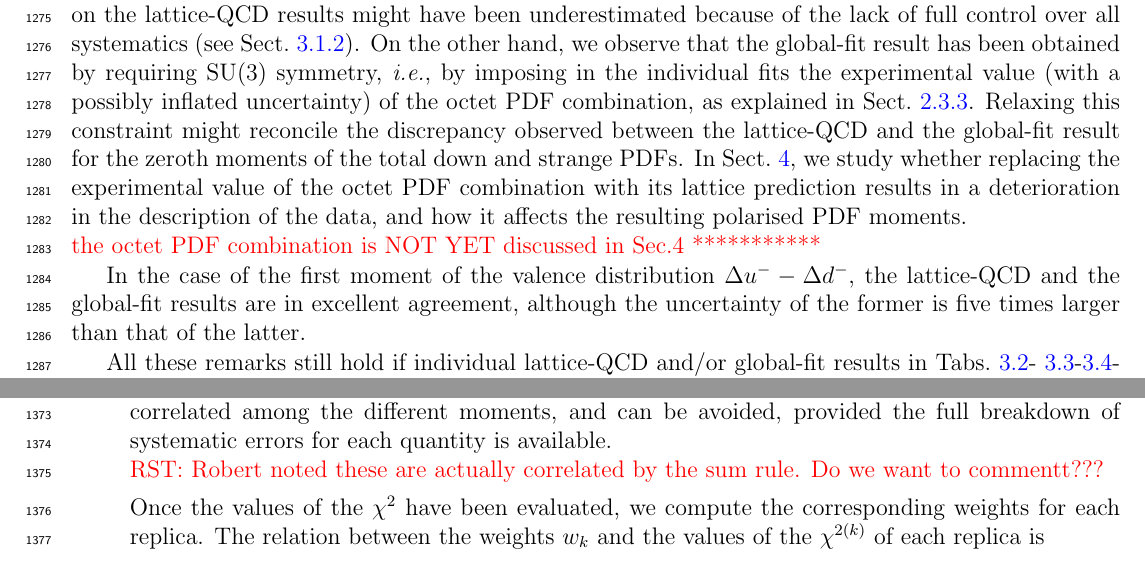
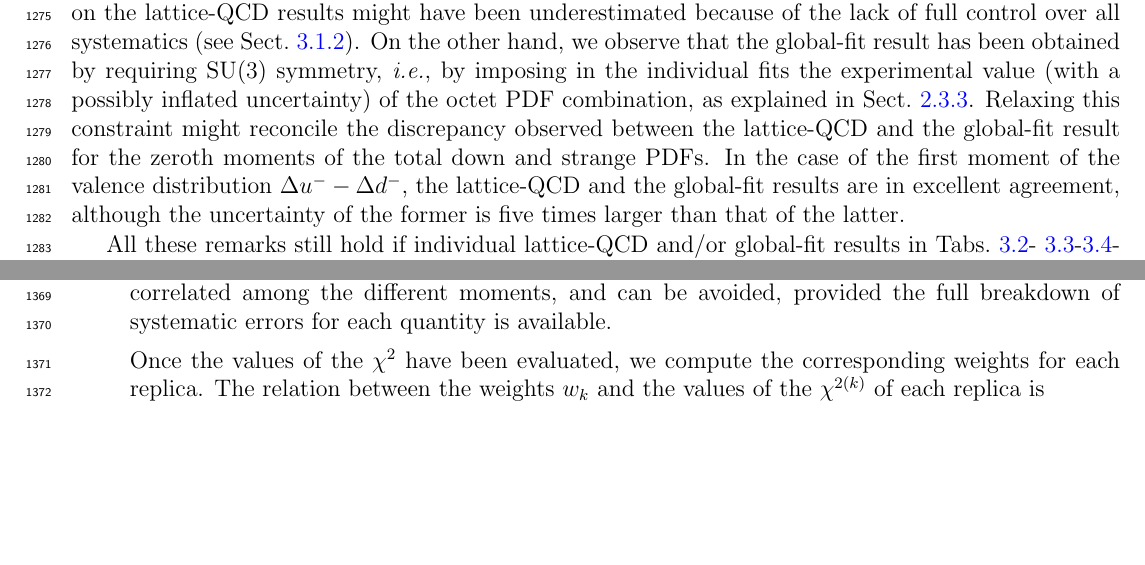
Before and after one commit to juanrojochacon/PDFLattice2017, a LaTeX document (whitepaper/PDFLattice2017.tex, which reads whitepaper/sec-benchmarking.tex, whitepaper/sec-reweightingmom.tex): two parts of pages 41 and 44 of 76, joined at a grey line, cut so that both start at the same text, the shorter picture padded with empty space. Compiled offline with pdfLaTeX.

Commit message:
updated summary

```diff
--- a/whitepaper/sec-benchmarking.tex
+++ b/whitepaper/sec-benchmarking.tex
@@ -1408,13 +1408,6 @@ Relaxing this constraint might reconcile the discrepancy observed between
 the lattice-QCD and the global-fit result for the zeroth moments of the
 total down and strange PDFs.
 %
-In Sect.~\ref{sec:projections}, we study whether replacing the experimental
-value of the octet PDF combination with its lattice prediction
-results in a deterioration in the description of the data, and how it
-affects the resulting polarised PDF moments.
-\\
-\textcolor{red}{ the octet PDF combination is NOT YET discussed in Sec.4 ***********}
-
 In the case of the first moment of the valence distribution
 $\Delta u^--\Delta d^-$, the lattice-QCD and the global-fit results are
 in excellent agreement, although the uncertainty of the former is five times
--- a/whitepaper/sec-reweightingmom.tex
+++ b/whitepaper/sec-reweightingmom.tex
@@ -79,12 +79,6 @@ This  lies beyond the scope of the present studies.
   This assumption in general might not be a good approximation, since most lattice
   QCD systematic errors are correlated among the different moments, and can be
   avoided, provided the full breakdown of systematic errors for each quantity is available.
-\\
-\textcolor{red}{RST: Robert noted these are actually correlated by the sum rule.
-Do we want to commentt???}
-
-
-
 
   Once the values of the $\chi^2$ have been evaluated,
   we compute the corresponding weights for each replica.
```
Also changed, not shown: whitepaper/sec-outlook.tex (+2 -2 lines), whitepaper/sec-reweightingmom.tex (8 more changed lines).
